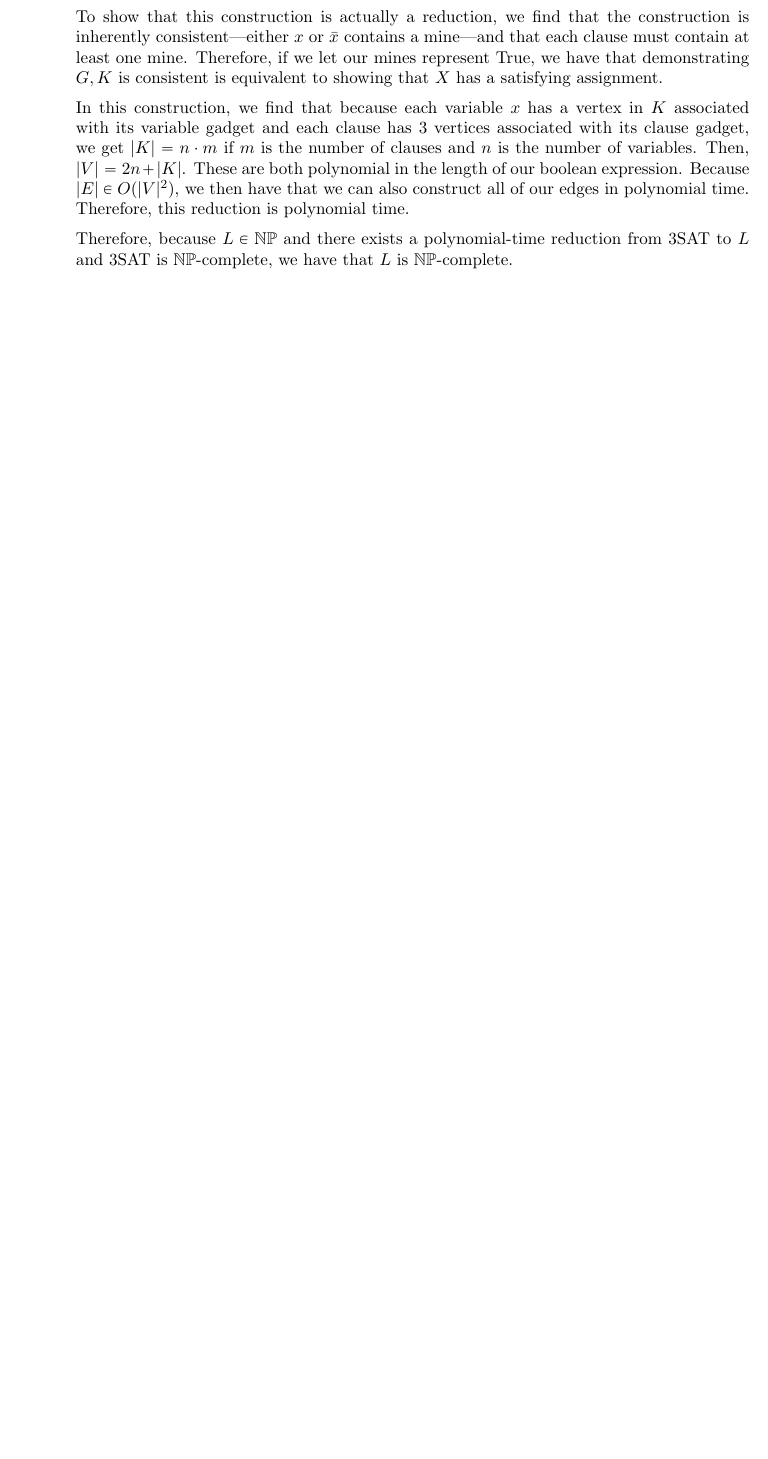
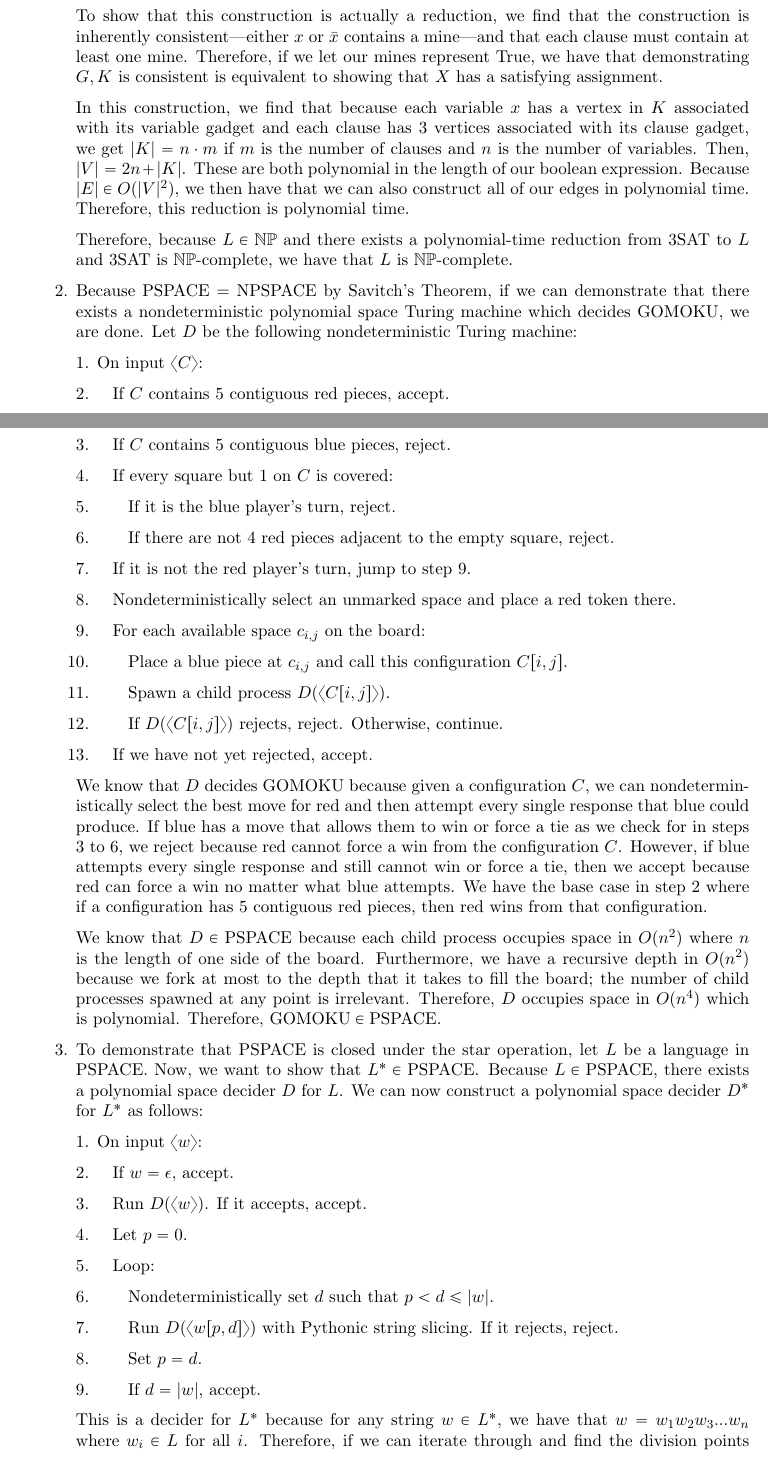
Before and after one commit to J0wsper/CSCI-387, a LaTeX problem sheet (homeworks/homework7/250408_CSCI387_HW07.tex): part of page 2 of 2 before the commit and two parts of pages 2 and 3 of 4 after it, the two joined at a grey line, cut so that both start at the same text, the shorter picture padded with empty space. Compiled offline with pdfLaTeX.

Commit message:
Initial submission for homework 7

```diff
--- a/homeworks/homework7/250408_CSCI387_HW07.tex
+++ b/homeworks/homework7/250408_CSCI387_HW07.tex
@@ -378,3 +382,64 @@ minimum size=6pt]
     Therefore, because $L\in \NN\PP$ and there exists a polynomial-time
     reduction from 3SAT to $L$ and 3SAT is $\NN\PP$-complete, we have that $L$
     is $\NN\PP$-complete.
+
+  \item[2.] Because PSPACE = NPSPACE by Savitch's Theorem, if we can demonstrate
+    that there exists a nondeterministic polynomial space Turing machine which
+    decides GOMOKU, we are done. Let $D$ be the following nondeterministic
+    Turing machine:
+    \begin{enumerate}[1.]
+      \item On input $\langle C\rangle$:
+      \item \tab If $C$ contains $5$ contiguous red pieces, accept.
+      \item \tab If $C$ contains $5$ contiguous blue pieces, reject.
+      \item \tab If every square but $1$ on $C$ is covered:
+      \item \tab\tab If it is the blue player's turn, reject.
+      \item \tab\tab If
+        there are not $4$ red pieces adjacent to the empty square, reject.
+      \item \tab If it is not the red player's turn, jump to step 9.
+      \item \tab Nondeterministically select an unmarked space and place a red
+        token there.
+      \item \tab For each available space $c_{i, j}$ on the board:
+      \item \tab\tab Place a blue piece at $c_{i, j}$ and call this
+        configuration $C[i,j]$.
+      \item \tab\tab Spawn a child process $D(\langle C[i,j]\rangle)$.
+      \item \tab\tab If $D(\langle C[i, j]\rangle)$ rejects, reject. Otherwise,
+        continue.
+      \item \tab If we have not yet rejected, accept.
+    \end{enumerate}
+    We know that $D$ decides GOMOKU because given a configuration $C$, we can
+    nondeterministically select the best move for red and then attempt every
+    single response that blue could produce. If blue has a move that allows
+    them to win or force a tie as we check for in steps 3 to 6, we reject
+    because red cannot force a win from the configuration $C$. However, if blue
+    attempts every single response and still cannot win or force a tie, then we
+    accept because red can force a win no matter what blue attempts. We have
+    the base case in step 2 where if a configuration has 5 contiguous red
+    pieces, then red wins from that configuration.
+
+    We know that $D\in\text{PSPACE}$ because each child process occupies space
+    in $O(n^2)$ where $n$ is the length of one side of the board. Furthermore,
+    we have a recursive depth in $O(n^2)$ because we fork at most to the depth
+    that it takes to fill the board; the number of child processes spawned at
+    any point is irrelevant. Therefore, $D$ occupies space in $O(n^4)$ which is
+    polynomial. Therefore, $\text{GOMOKU}\in\text{PSPACE}$.
+
+  \item[3.] To demonstrate that PSPACE is closed under the star operation, let
+    $L$ be a language in PSPACE. Now, we want to show that
+    $L^*\in\text{PSPACE}$. Because $L\in\text{PSPACE}$, there exists a
+    polynomial space decider $D$ for $L$. We can now construct a polynomial
+    space decider $D^*$ for $L^*$ as follows:
+    \begin{enumerate}[1.]
+      \item On input $\langle w\rangle$:
+      \item \tab If $w = \epsilon$, accept.
+      \item \tab Run $D(\langle w\rangle)$. If it accepts, accept.
+      \item \tab Let $p = 0$.
+      \item \tab Loop:
+      \item \tab\tab Nondeterministically set $d$ such that $p < d \leq |w|$.
+      \item \tab\tab Run $D(\langle w[p, d]\rangle)$ with Pythonic string
+        slicing. If it rejects, reject.
+      \item \tab\tab Set $p = d$.
+      \item \tab\tab If $d = |w|$, accept.
+    \end{enumerate}
+    This is a decider for $L^*$ because for any string $w\in L^*$, we have that
+    $w = w_1w_2w_3...w_n$ where $w_i\in L$ for all $i$. Therefore, if we can
+    iterate through and find the division points between the slices that make up
```
Also changed, not shown: homeworks/homework7/250408_CSCI387_HW07.pdf, homeworks/homework7/250408_CSCI387_HW07.tex (20 more changed lines).
